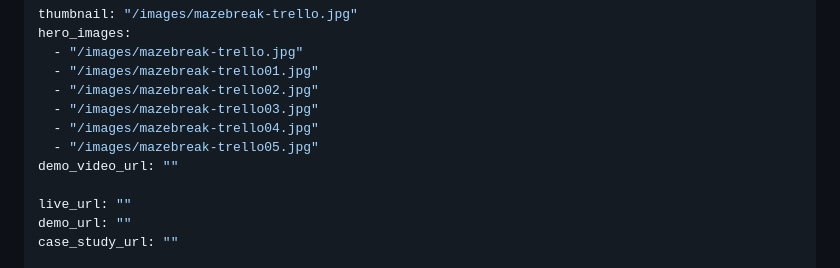
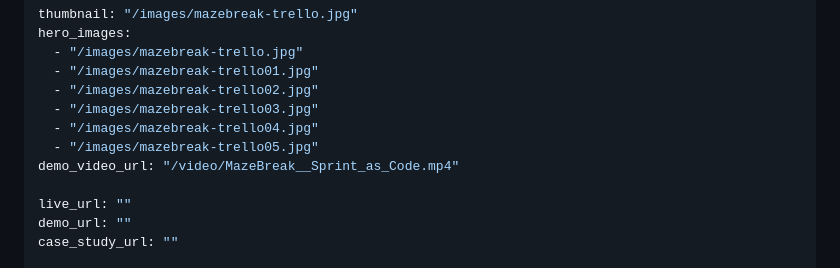
Before and after one commit to RCushmaniii/mazebreak-trello, a Markdown page: PORTFOLIO.md, the part around the change. Rendered like a GitHub page.

Commit message:
Add demo video URL to PORTFOLIO.md
Co-Authored-By: Claude Opus 4.6 <noreply@anthropic.com>

```diff
--- a/PORTFOLIO.md
+++ b/PORTFOLIO.md
@@ -30,7 +30,7 @@ hero_images:
   - "/images/mazebreak-trello03.jpg"
   - "/images/mazebreak-trello04.jpg"
   - "/images/mazebreak-trello05.jpg"
-demo_video_url: ""
+demo_video_url: "/video/MazeBreak__Sprint_as_Code.mp4"
 
 live_url: ""
 demo_url: ""
```
